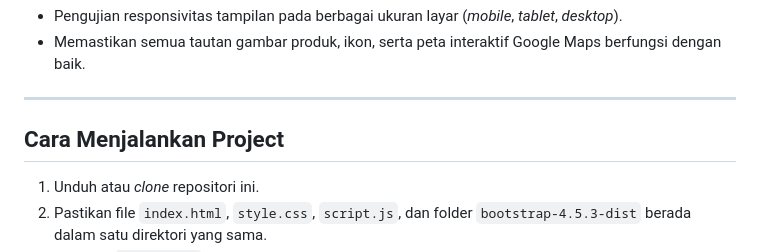
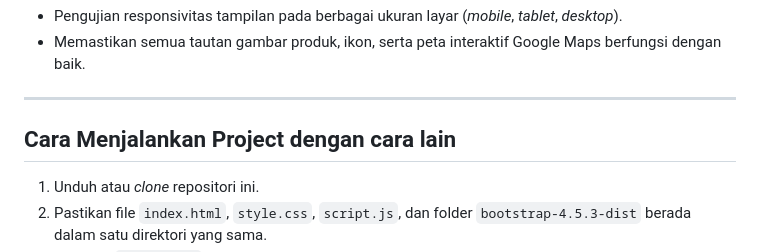
Before and after one commit to Velcren/uas-webdesain2-25110209-MuhamdhanRifai, a Markdown page: README.md, the part around the change. Drawn GitHub-style.

```diff
--- a/README.md
+++ b/README.md
@@ -64,7 +64,7 @@ Project ini merupakan pembuatan website profil & katalog produk interaktif untuk
 
 ---
 
-## Cara Menjalankan Project
+## Cara Menjalankan Project dengan cara lain
 1. Unduh atau *clone* repositori ini.
 2. Pastikan file `index.html`, `style.css`, `script.js`, dan folder `bootstrap-4.5.3-dist` berada dalam satu direktori yang sama.
 3. Buka file `index.html` menggunakan *web browser* pilihan Anda (Google Chrome, Edge, Firefox, dll.).
```
